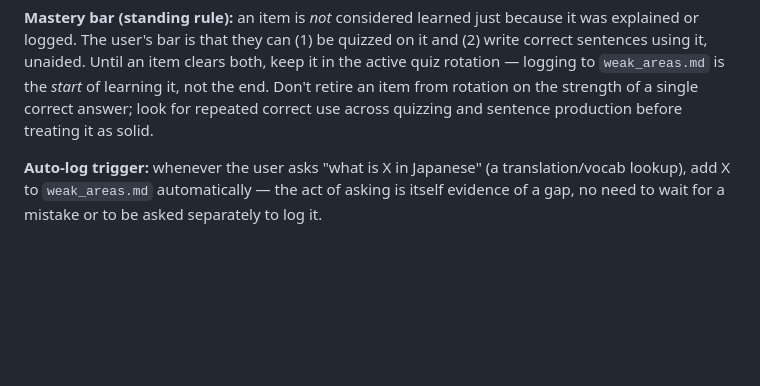
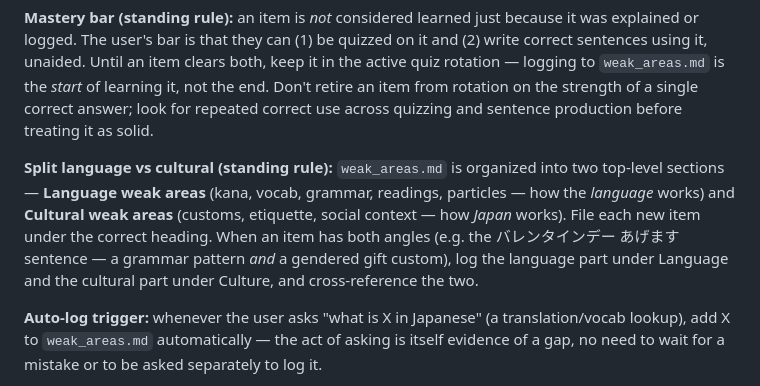
Before and after one commit to theodoreOnzGit/japanese_learning, a Markdown page: CLAUDE.md, the part around the change. Rendered like a GitHub page; blank space fills up the shorter version.

```diff
--- a/CLAUDE.md
+++ b/CLAUDE.md
@@ -76,6 +76,15 @@ clears both, keep it in the active quiz rotation — logging to `weak_areas.md`
 is the *start* of learning it, not the end. Don't retire an item from rotation
 on the strength of a single correct answer; look for repeated correct use
 across quizzing and sentence production before treating it as solid.
+
+**Split language vs cultural (standing rule):** `weak_areas.md` is organized
+into two top-level sections — **Language weak areas** (kana, vocab, grammar,
+readings, particles — how the *language* works) and **Cultural weak areas**
+(customs, etiquette, social context — how *Japan* works). File each new item
+under the correct heading. When an item has both angles (e.g. the
+バレンタインデー あげます sentence — a grammar pattern *and* a gendered gift
+custom), log the language part under Language and the cultural part under
+Culture, and cross-reference the two.
 
 **Auto-log trigger:** whenever the user asks "what is X in Japanese" (a
 translation/vocab lookup), add X to `weak_areas.md` automatically — the act
```
Also changed, not shown: N5/mistakes_and_learning_pts/weak_areas.md (+45 -0 lines).
